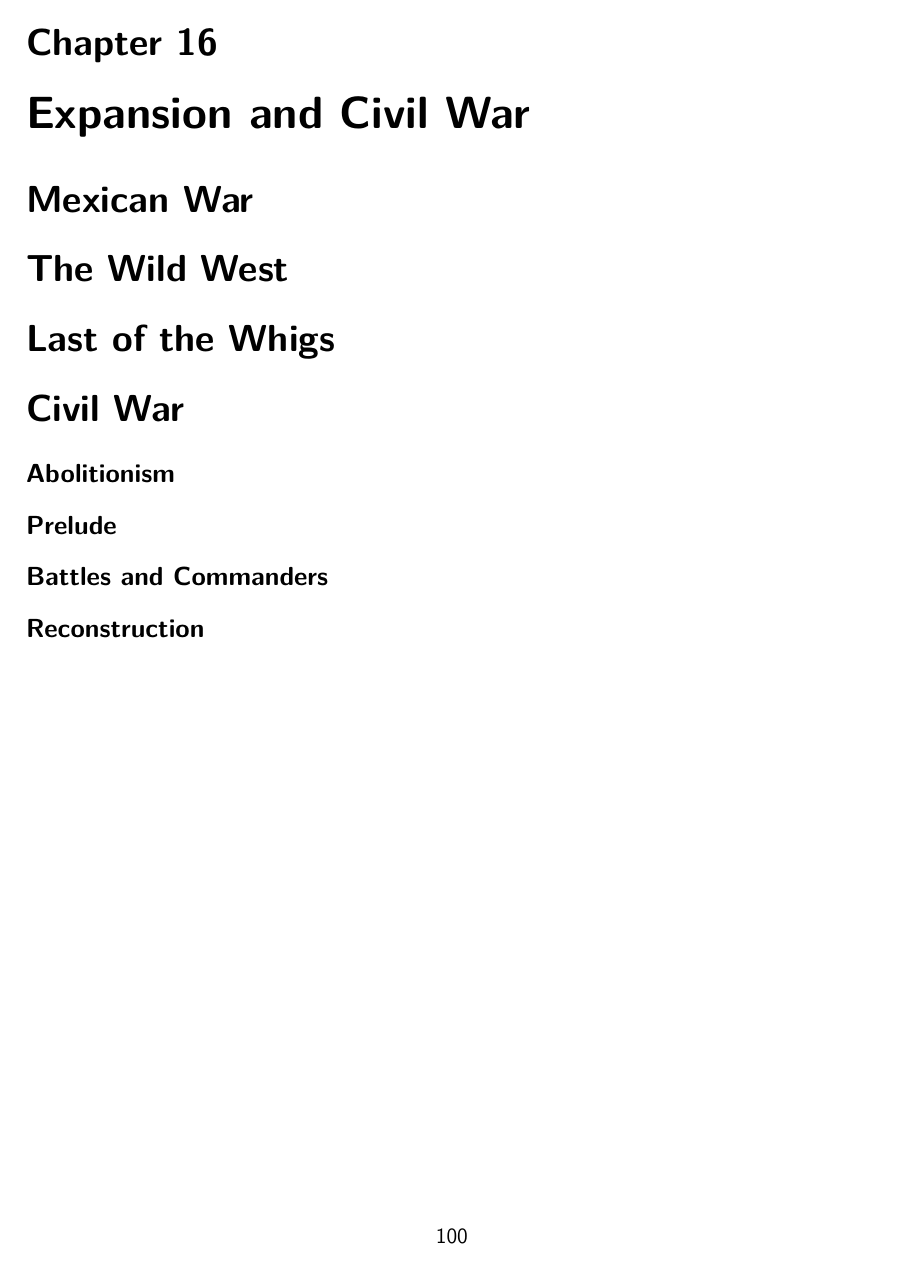
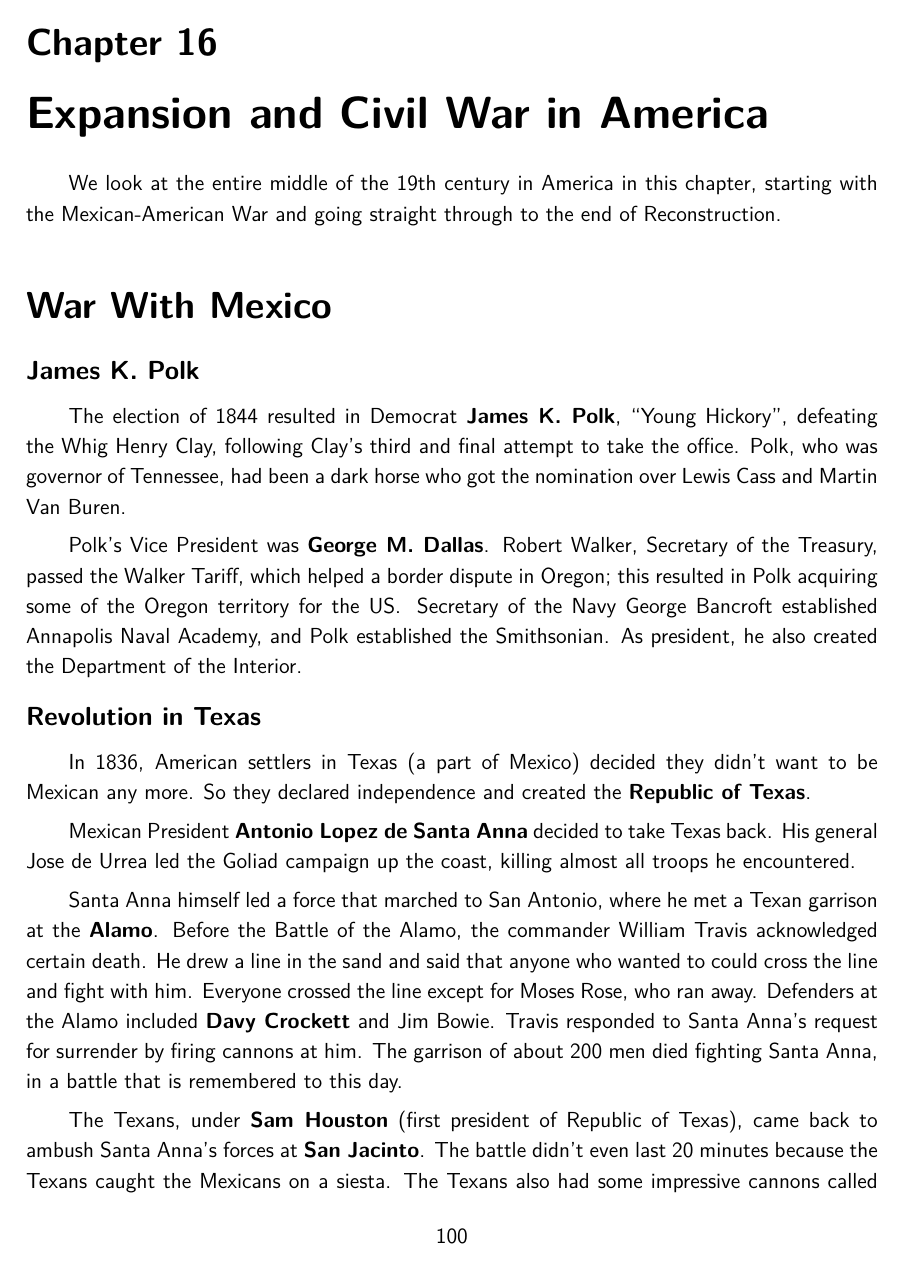
Before and after one commit to avp/history, a LaTeX thesis (history.tex, which reads tex/expansion-civil-war.tex): page 104 of 115 before the commit and page 104 of 117 after it. Compiled offline with pdfLaTeX.

Commit message:
Mexican War.

```diff
--- a/tex/expansion-civil-war.tex
+++ b/tex/expansion-civil-war.tex
@@ -1,11 +1,40 @@
-\chapter{Expansion and Civil War}
+\chapter{Expansion and Civil War in America}
 
-\section{Mexican War}
-% Polk
-% George M. Dallas
-% Winfield Scott
-% Texas
-% Santa Anna
-% Alamo, San Jacinto
+We look at the entire middle of the 19th century in America in this chapter,
+starting with the Mexican-American War and going straight through to the end of Reconstruction.
 
-\section{The Wild West}
+\section{War With Mexico}
+
+\subsection*{James K.\ Polk}
+
+The election of 1844 resulted in Democrat \textbf{James K.\ Polk}, ``Young Hickory'', defeating the Whig Henry Clay,
+following Clay's third and final attempt to take the office.
+Polk, who was governor of Tennessee, had been a dark horse who got the nomination over Lewis Cass and Martin Van Buren.
+
+Polk's Vice President was \textbf{George M.\ Dallas}.
+Robert Walker, Secretary of the Treasury, passed the Walker Tariff, which helped a border dispute in Oregon;
+this resulted in Polk acquiring some of the Oregon territory for the US\@.
+Secretary of the Navy George Bancroft established Annapolis Naval Academy,
+and Polk established the Smithsonian.
+As president, he also created the Department of the Interior.
+
+\subsection*{Revolution in Texas}
+
+In 1836, American settlers in Texas (a part of Mexico) decided they didn't want to be Mexican any more.
+So they declared independence and created the \textbf{Republic of Texas}.
+
+Mexican President \textbf{Antonio Lopez de Santa Anna} decided to take Texas back.
+His general Jose de Urrea led the Goliad campaign up the coast, killing almost all troops he encountered.
+
+Santa Anna himself led a force that marched to San Antonio, where he met a Texan garrison at the \textbf{Alamo}.
+Before the Battle of the Alamo, the commander William Travis acknowledged certain death.
+He drew a line in the sand and said that anyone who wanted to could cross the line and fight with him.
+Everyone crossed the line except for Moses Rose, who ran away.
+Defenders at the Alamo included \textbf{Davy Crockett} and Jim Bowie.
+Travis responded to Santa Anna's request for surrender by firing cannons at him.
+The garrison of about 200 men died fighting Santa Anna, in a battle that is remembered to this day.
+
+The Texans, under \textbf{Sam Houston} (first president of Republic of Texas),
+came back to ambush Santa Anna's forces at \textbf{San Jacinto}.
+The battle didn't even last 20 minutes because the Texans caught the Mexicans on a siesta.
+The Texans also had some impressive cannons called the ``Twin Sisters''.
@@ -38,4 +109,3 @@
 
 \subsection*{Battles and Commanders}
 
-\subsection*{Reconstruction}
```
Also changed, not shown: tex/expansion-civil-war.tex (52 more changed lines).
